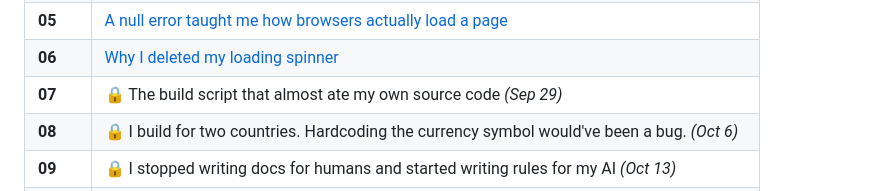
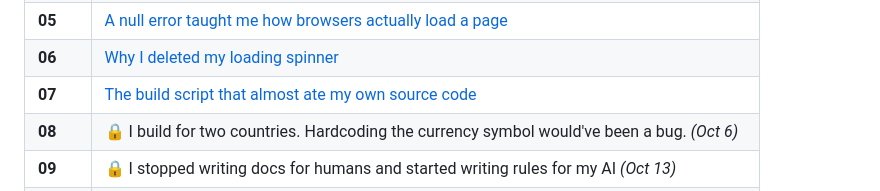
Before and after one commit to Che-Heart1/build-in-public, a Markdown page: README.md, the part around one of its changes. Drawn GitHub-style.

Commit message:
feat: updated the week-07 links

```diff
--- a/README.md
+++ b/README.md
@@ -46,7 +46,7 @@ yet — check back on their date.
 | **04** | [AI gave me code that returned 400. Here's how I found the lie.](./week-04/)               |
 | **05** | [A null error taught me how browsers actually load a page](./week-05/)                     |
 | **06** | [Why I deleted my loading spinner](./week-06)                                                |
-| **07** | 🔒 The build script that almost ate my own source code *(Sep 29)*                             |
+| **07** | [The build script that almost ate my own source code](./week-07)                             |
 | **08** | 🔒 I build for two countries. Hardcoding the currency symbol would've been a bug. *(Oct 6)*   |
 | **09** | 🔒 I stopped writing docs for humans and started writing rules for my AI *(Oct 13)*           |
 | **10** | 🔒 Letting an AI write everything at once is how you lose control *(Oct 20)*                  |
```
Also changed, not shown: other parts of README.md (+1 -1 lines).
